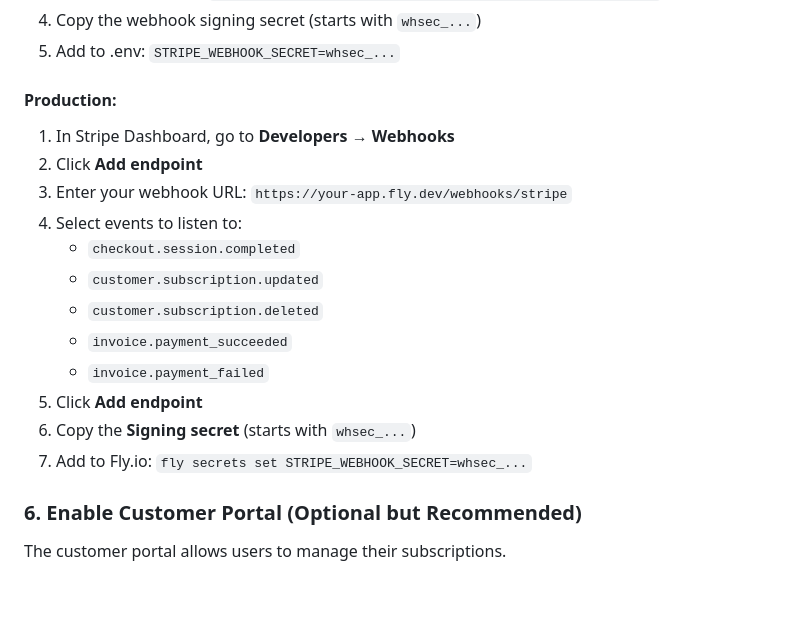
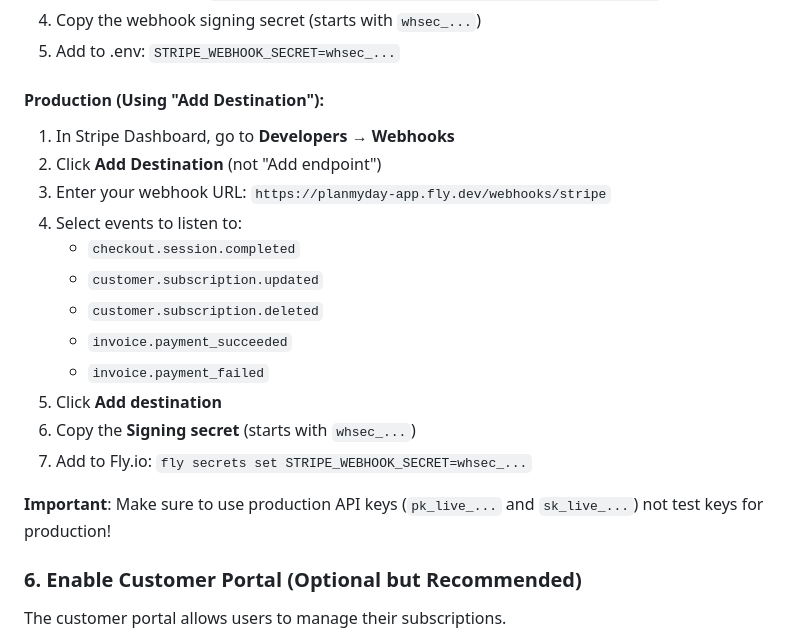
Before and after one commit to funcoder/planmydayapp, a Markdown page: STRIPE_SETUP.md, the part around the change. Rendered like a GitHub page; blank space fills up the shorter version.

```diff
--- a/STRIPE_SETUP.md
+++ b/STRIPE_SETUP.md
@@ -70,19 +70,21 @@ Webhooks allow Stripe to notify your app when subscriptions change.
 4. Copy the webhook signing secret (starts with `whsec_...`)
 5. Add to .env: `STRIPE_WEBHOOK_SECRET=whsec_...`
 
-#### Production:
+#### Production (Using "Add Destination"):
 1. In Stripe Dashboard, go to **Developers** → **Webhooks**
-2. Click **Add endpoint**
-3. Enter your webhook URL: `https://your-app.fly.dev/webhooks/stripe`
+2. Click **Add Destination** (not "Add endpoint")
+3. Enter your webhook URL: `https://planmyday-app.fly.dev/webhooks/stripe`
 4. Select events to listen to:
    - `checkout.session.completed`
    - `customer.subscription.updated`
    - `customer.subscription.deleted`
    - `invoice.payment_succeeded`
    - `invoice.payment_failed`
-5. Click **Add endpoint**
+5. Click **Add destination**
 6. Copy the **Signing secret** (starts with `whsec_...`)
 7. Add to Fly.io: `fly secrets set STRIPE_WEBHOOK_SECRET=whsec_...`
+
+**Important**: Make sure to use production API keys (`pk_live_...` and `sk_live_...`) not test keys for production!
 
 ### 6. Enable Customer Portal (Optional but Recommended)
 
```
Also changed, not shown: STRIPE_PRODUCTION_SETUP.md (+13 -17 lines).
